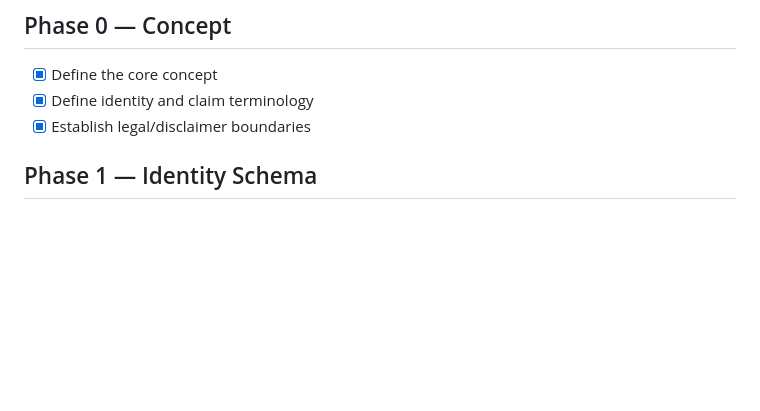
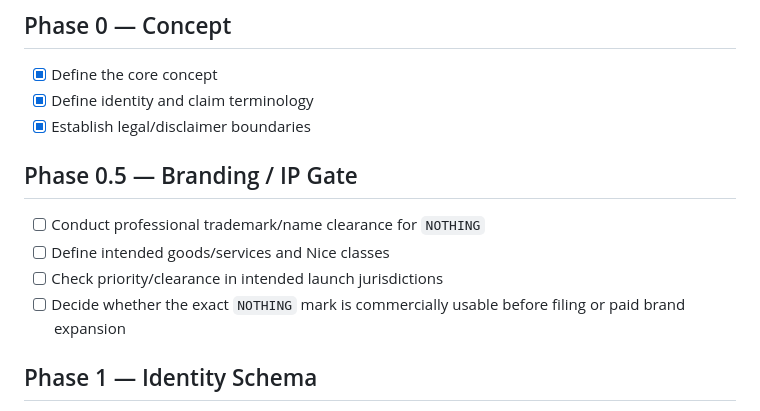
Before and after one commit to asnad68/NOTHING, a Markdown page: docs/ROADMAP.md, the part around the change. Rendered like a GitHub page; blank space fills up the shorter version.

Commit message:
roadmap: add branding and IP clearance gate

```diff
--- a/docs/ROADMAP.md
+++ b/docs/ROADMAP.md
@@ -4,6 +4,12 @@
 - [x] Define the core concept
 - [x] Define identity and claim terminology
 - [x] Establish legal/disclaimer boundaries
+
+## Phase 0.5 — Branding / IP Gate
+- [ ] Conduct professional trademark/name clearance for `NOTHING`
+- [ ] Define intended goods/services and Nice classes
+- [ ] Check priority/clearance in intended launch jurisdictions
+- [ ] Decide whether the exact `NOTHING` mark is commercially usable before filing or paid brand expansion
 
 ## Phase 1 — Identity Schema
 - [x] Define `NTH-XXXXXX` identifier format
```
